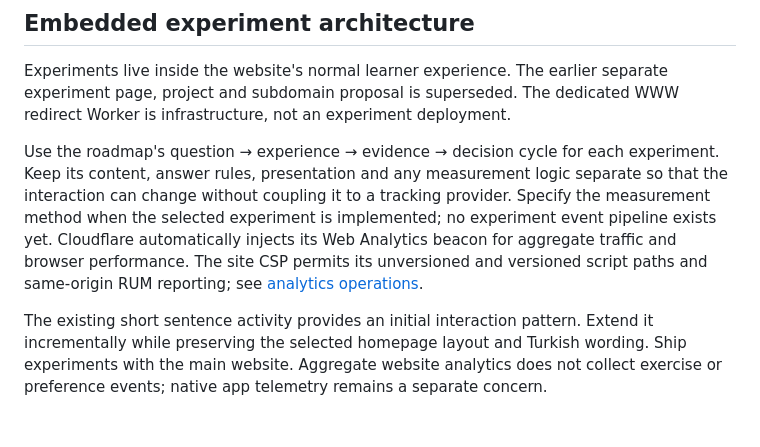
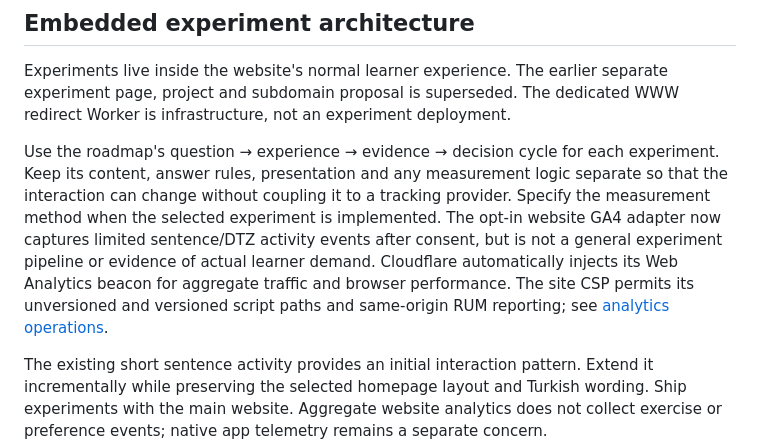
Before and after one commit to mahmutyoung/baulingo-site, a Markdown page: docs/architecture.md, the part around the change. Drawn GitHub-style; blank space fills up the shorter version.

Commit message:
Document consent-based website GA4 tracking

```diff
--- a/docs/architecture.md
+++ b/docs/architecture.md
@@ -26,7 +26,7 @@ Each published learning page follows one pattern: learner question → short Tur
 
 Experiments live inside the website's normal learner experience. The earlier separate experiment page, project and subdomain proposal is superseded. The dedicated WWW redirect Worker is infrastructure, not an experiment deployment.
 
-Use the roadmap's question → experience → evidence → decision cycle for each experiment. Keep its content, answer rules, presentation and any measurement logic separate so that the interaction can change without coupling it to a tracking provider. Specify the measurement method when the selected experiment is implemented; no experiment event pipeline exists yet. Cloudflare automatically injects its Web Analytics beacon for aggregate traffic and browser performance. The site CSP permits its unversioned and versioned script paths and same-origin RUM reporting; see [analytics operations](analytics.md).
+Use the roadmap's question → experience → evidence → decision cycle for each experiment. Keep its content, answer rules, presentation and any measurement logic separate so that the interaction can change without coupling it to a tracking provider. Specify the measurement method when the selected experiment is implemented. The opt-in website GA4 adapter now captures limited sentence/DTZ activity events after consent, but is not a general experiment pipeline or evidence of actual learner demand. Cloudflare automatically injects its Web Analytics beacon for aggregate traffic and browser performance. The site CSP permits its unversioned and versioned script paths and same-origin RUM reporting; see [analytics operations](analytics.md).
 
 The existing short sentence activity provides an initial interaction pattern. Extend it incrementally while preserving the selected homepage layout and Turkish wording. Ship experiments with the main website. Aggregate website analytics does not collect exercise or preference events; native app telemetry remains a separate concern.
 
```
